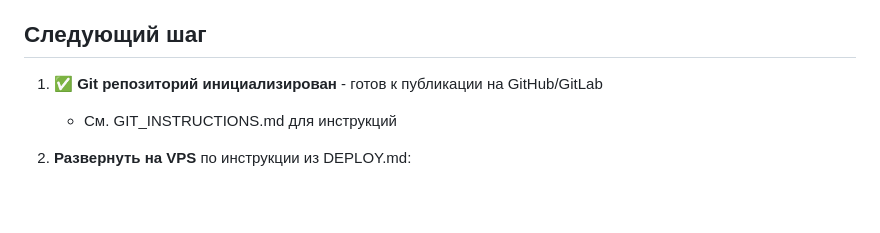
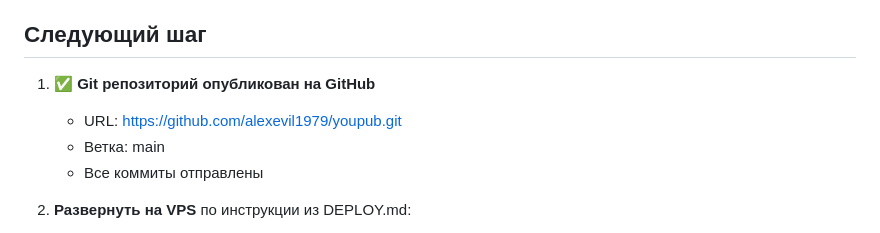
Before and after one commit to alexevil1979/youpub, a Markdown page: AI_CONTEXT.md, the part around the change. Drawn GitHub-style; blank space fills up the shorter version.

```diff
--- a/AI_CONTEXT.md
+++ b/AI_CONTEXT.md
@@ -248,8 +248,10 @@ youpub/
 
 ## Следующий шаг
 
-1. **✅ Git репозиторий инициализирован** - готов к публикации на GitHub/GitLab
-   - См. GIT_INSTRUCTIONS.md для инструкций
+1. **✅ Git репозиторий опубликован на GitHub**
+   - URL: https://github.com/alexevil1979/youpub.git
+   - Ветка: main
+   - Все коммиты отправлены
 
 2. **Развернуть на VPS** по инструкции из DEPLOY.md:
    - Установить PHP 8.1, MySQL, Apache
```
Also changed, not shown: VPS_UPDATE.md (added, +153 -0 lines).
